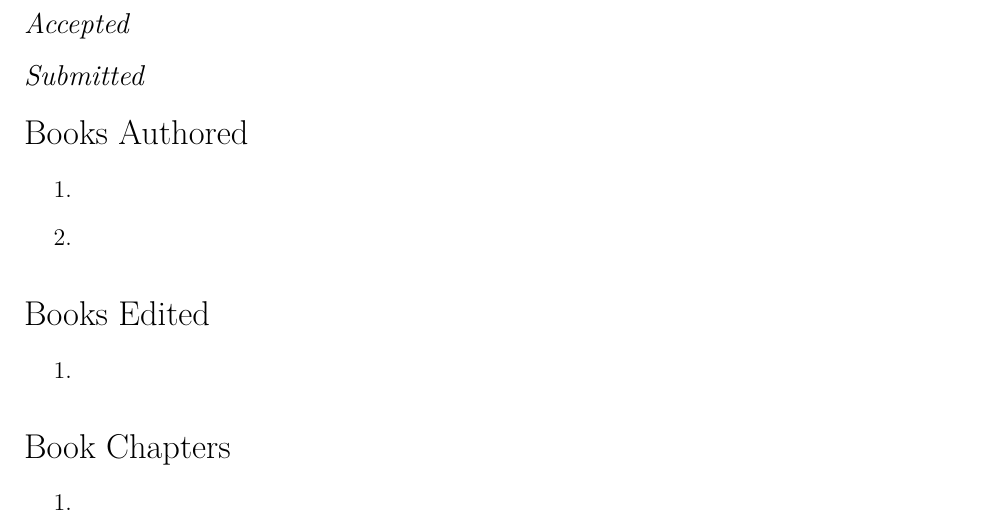
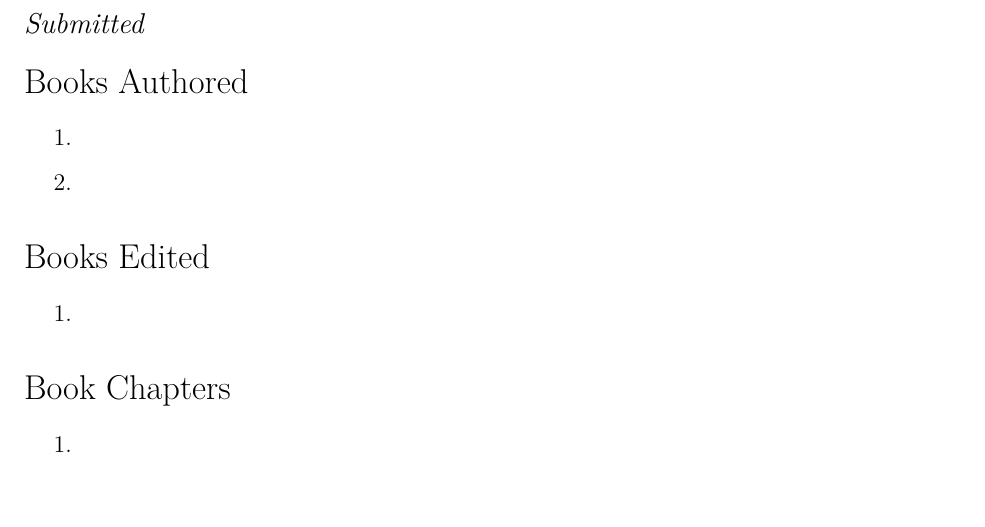
Before and after one commit to johntfoster/CV, a LaTeX CV (cv.tex, which reads sections/journal_papers.tex): part of page 4 of 20, cut at the place of the change. Compiled offline with XeLaTeX.

```diff
--- a/sections/journal_papers.tex
+++ b/sections/journal_papers.tex
@@ -135,12 +137,12 @@
 \fi
 \fi
 
-\subsection*{Accepted}
-\ifdefined\iscockrell
-\begin{enumerate}
-    \item \bibentry{maldonadocruz2023}.
-\end{enumerate}
-\fi
+%\subsection*{Accepted}
+%\ifdefined\iscockrell
+%\begin{enumerate}
+    %\item \bibentry{maldonadocruz2023}.
+%\end{enumerate}
+%\fi
 %
 %\ifdefined\ispdf
 %\begin{etaremune}
```
Also changed, not shown: sections/journal_papers.tex (2 more changed lines).
